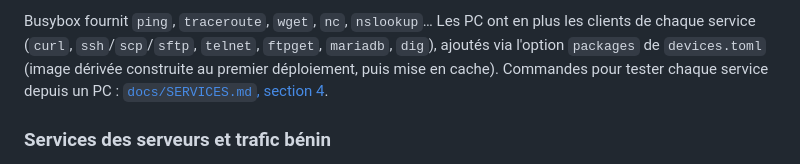
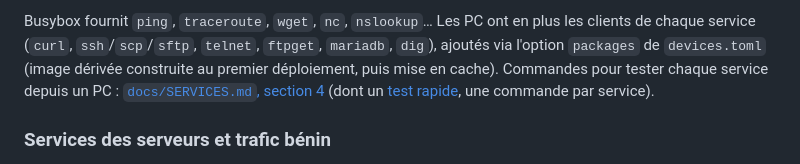
Before and after one commit to e-dcrn/Projet-Fin-Etude, a Markdown page: code/README.md, the part around the change. Rendered like a GitHub page.

Commit message:
Doc : test rapide des services (une commande par service, expliquée) ; ports ajoutés après validation

```diff
--- a/code/README.md
+++ b/code/README.md
@@ -424,7 +424,8 @@ dans l'équipement. Son image (`[capture]` dans `devices.toml`) est préparée a
 Busybox fournit `ping`, `traceroute`, `wget`, `nc`, `nslookup`… Les PC ont en plus les clients de chaque
 service (`curl`, `ssh`/`scp`/`sftp`, `telnet`, `ftpget`, `mariadb`, `dig`), ajoutés via l'option `packages`
 de `devices.toml` (image dérivée construite au premier déploiement, puis mise en cache). Commandes pour
-tester chaque service depuis un PC : [`docs/SERVICES.md`, section 4](docs/SERVICES.md#4-vérifier-un-service-à-la-main).
+tester chaque service depuis un PC : [`docs/SERVICES.md`, section 4](docs/SERVICES.md#4-vérifier-un-service-à-la-main)
+(dont un [test rapide](docs/SERVICES.md#test-rapide--une-commande-par-service), une commande par service).
 
 ### Services des serveurs et trafic bénin
 
```
Also changed, not shown: code/docs/SERVICES.md (+54 -2 lines).
